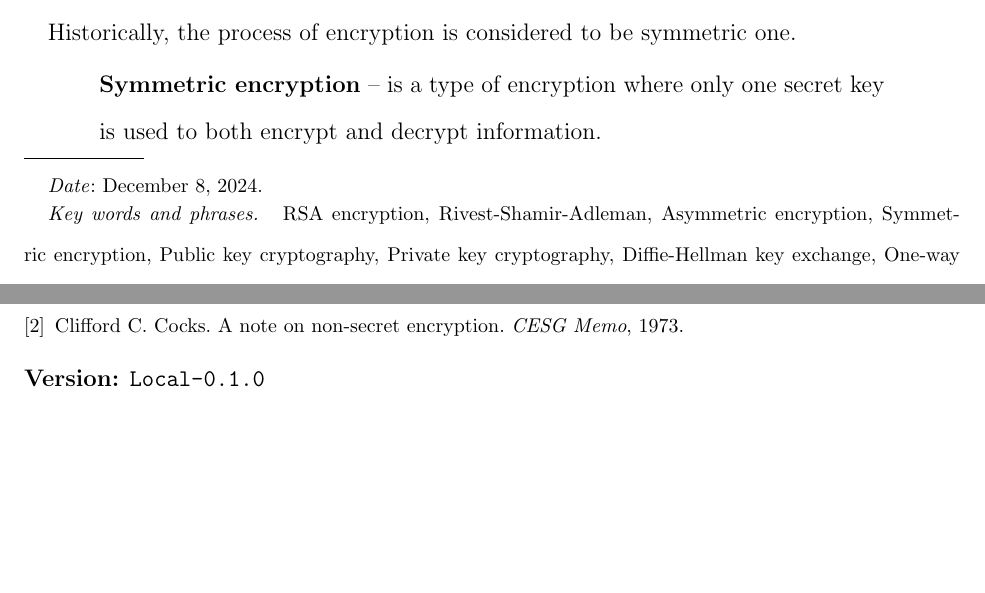
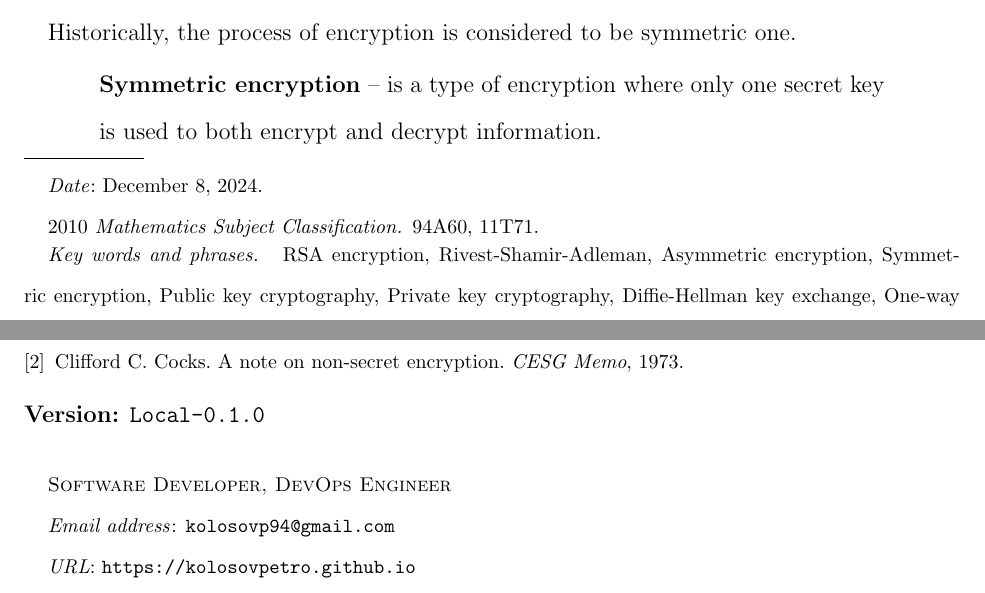
Before and after one commit to kolosovpetro/RSAEncryptionExplained, a LaTeX paper (src/RSAEncryptionExplained.tex): two parts of pages 1 and 7 of 7, joined at a grey line, cut so that both start at the same text, the shorter picture padded with empty space. Compiled offline with pdfLaTeX.

Commit message:
add url | msc subject

```diff
--- a/src/RSAEncryptionExplained.tex
+++ b/src/RSAEncryptionExplained.tex
@@ -30,6 +30,10 @@
 %--------Meta Data: Fill in your info------
 \title[RSA Encryption: Behind the scenes]{RSA Encryption: Behind the scenes}
 \author[Petro Kolosov]{Petro Kolosov}
+\address{Software Developer, DevOps Engineer}
+\email{kolosovp94@gmail.com}
+\urladdr{https://kolosovpetro.github.io}
+\subjclass[2010]{94A60, 11T71}
 \keywords{
     RSA encryption,
     Rivest-Shamir-Adleman,
```
Also changed, not shown: CHANGELOG.md, out/RSAEncryptionExplained.pdf.
